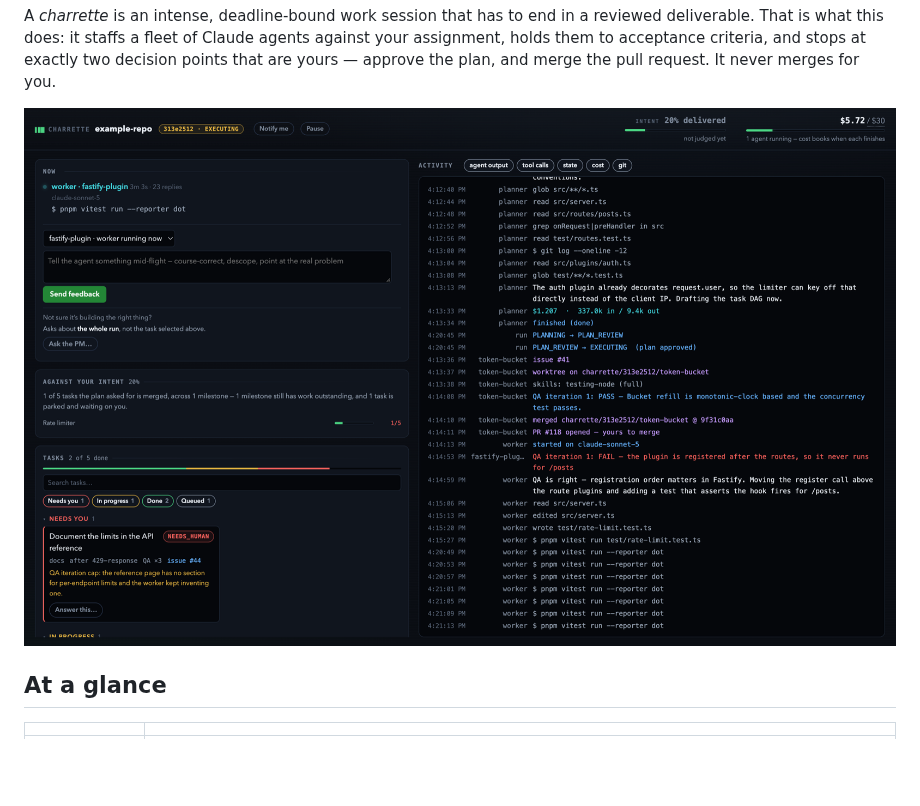
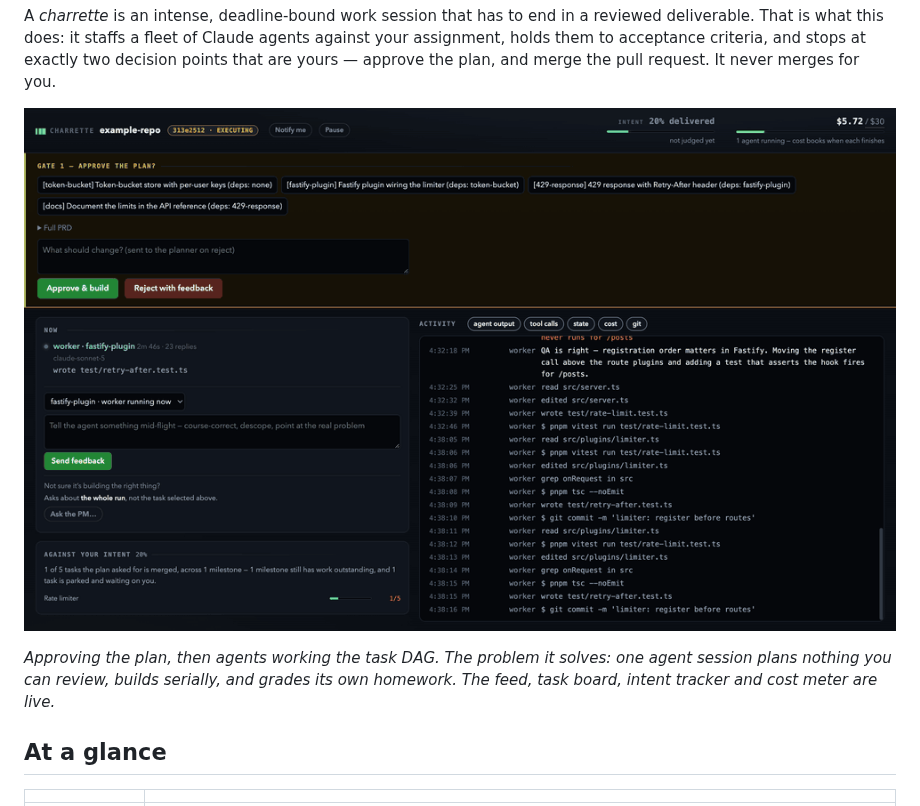
Before and after one commit to ryabinski-labs/charrette, a Markdown page: README.md, the part around the change. GitHub-like rendering; pictures changed too: docs/images/dashboard.png (deleted), docs/images/demo.gif (added); blank space fills up the shorter version.

```diff
--- a/README.md
+++ b/README.md
@@ -17,7 +17,11 @@ against your assignment, holds them to acceptance criteria, and stops at exactly
 two decision points that are yours — approve the plan, and merge the pull
 request. It never merges for you.
 
-![The Charrette dashboard: live agent activity, task board, intent tracking and a cost meter](./docs/images/dashboard.png)
+![The Charrette dashboard, with the plan gate approved and workers building](./docs/images/demo.gif)
+
+*Approving the plan, then agents working the task DAG. The problem it solves: one
+agent session plans nothing you can review, builds serially, and grades its own
+homework. The feed, task board, intent tracker and cost meter are live.*
 
 ## At a glance
 
```
Also changed, not shown: 1 other file.
